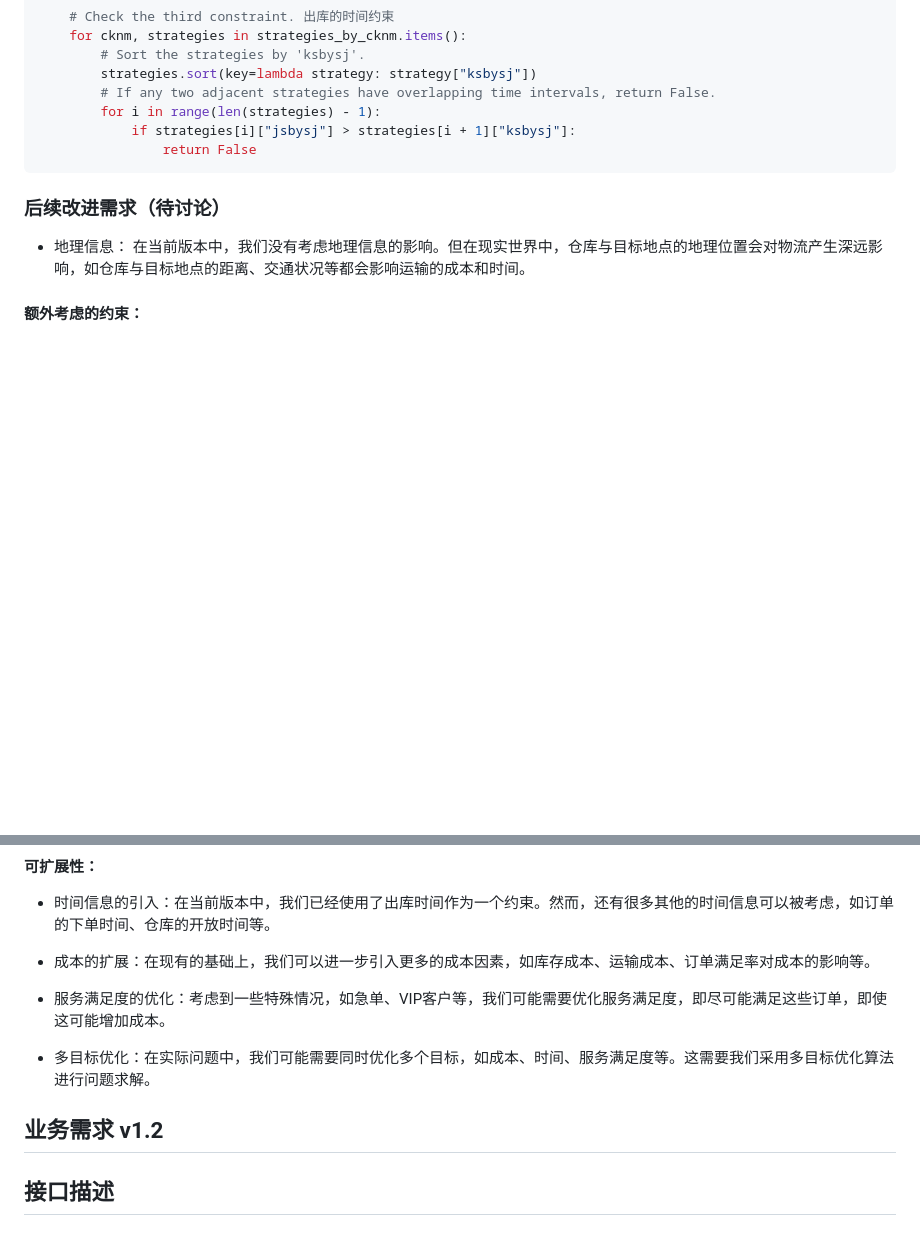
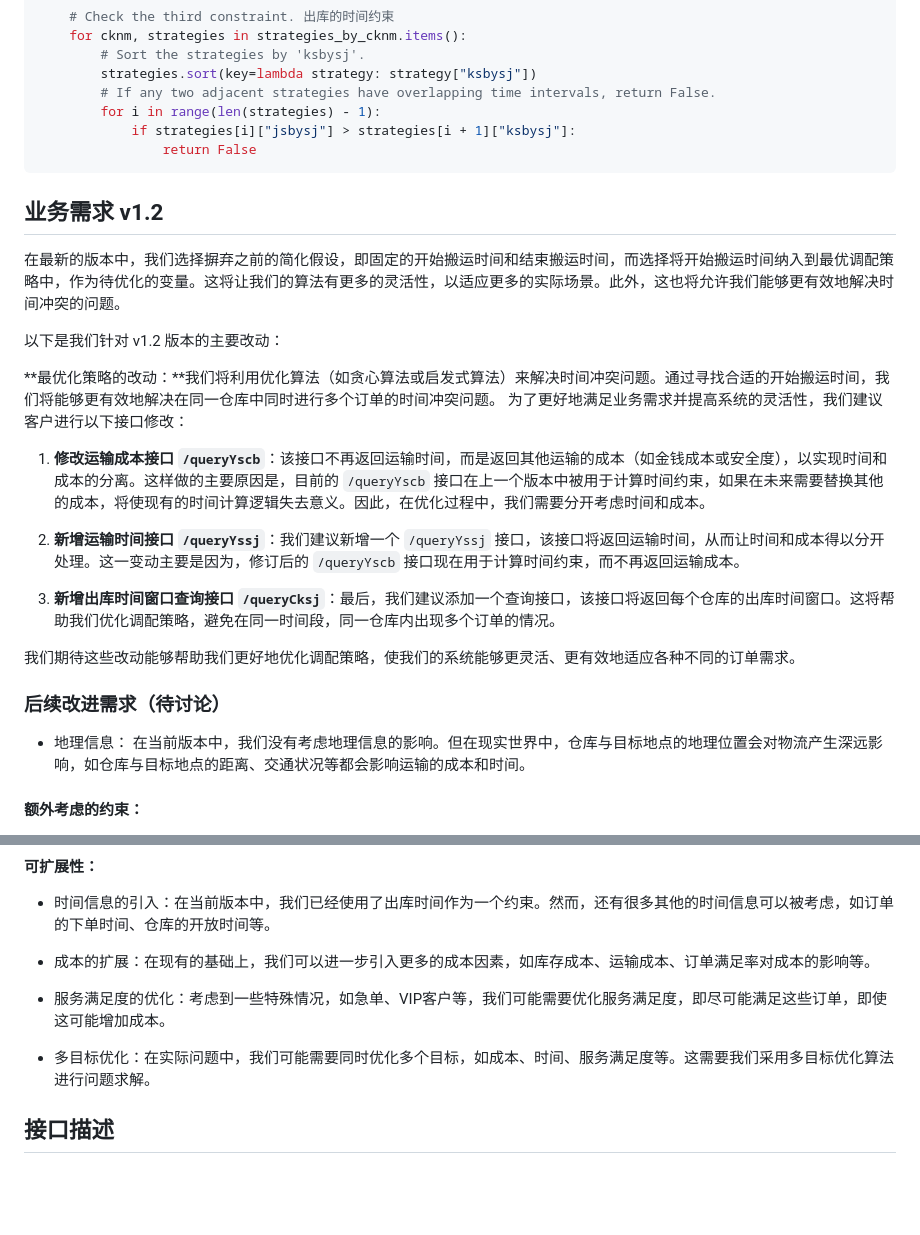
Before and after one commit to SuuTTT/wuliu, a Markdown page: doc/需求文档.md, 2 parts joined by grey strips. Rendered like a GitHub page; blank space fills up the shorter version.

````diff
--- a/doc/需求文档.md
+++ b/doc/需求文档.md
@@ -103,6 +116,24 @@ $$ \forall i, k, j: T^{start}_{i} \geq T^{end}_{k} \quad or \quad T^{end}_{i} \l
 ```
 
 
+## 业务需求 v1.2
+在最新的版本中，我们选择摒弃之前的简化假设，即固定的开始搬运时间和结束搬运时间，而选择将开始搬运时间纳入到最优调配策略中，作为待优化的变量。这将让我们的算法有更多的灵活性，以适应更多的实际场景。此外，这也将允许我们能够更有效地解决时间冲突的问题。
+
+以下是我们针对 v1.2 版本的主要改动：
+
+
+**最优化策略的改动：**我们将利用优化算法（如贪心算法或启发式算法）来解决时间冲突问题。通过寻找合适的开始搬运时间，我们将能够更有效地解决在同一仓库中同时进行多个订单的时间冲突问题。
+为了更好地满足业务需求并提高系统的灵活性，我们建议客户进行以下接口修改：
+
+
+1. **修改运输成本接口 `/queryYscb`**：该接口不再返回运输时间，而是返回其他运输的成本（如金钱成本或安全度），以实现时间和成本的分离。这样做的主要原因是，目前的 `/queryYscb` 接口在上一个版本中被用于计算时间约束，如果在未来需要替换其他的成本，将使现有的时间计算逻辑失去意义。因此，在优化过程中，我们需要分开考虑时间和成本。
+2. **新增运输时间接口 `/queryYssj`**：我们建议新增一个 `/queryYssj` 接口，该接口将返回运输时间，从而让时间和成本得以分开处理。这一变动主要是因为，修订后的 `/queryYscb` 接口现在用于计算时间约束，而不再返回运输成本。
+
+3. **新增出库时间窗口查询接口 `/queryCksj`**：最后，我们建议添加一个查询接口，该接口将返回每个仓库的出库时间窗口。这将帮助我们优化调配策略，避免在同一时间段，同一仓库内出现多个订单的情况。
+
+
+我们期待这些改动能够帮助我们更好地优化调配策略，使我们的系统能够更灵活、更有效地适应各种不同的订单需求。
+
 ### 后续改进需求（待讨论）
 
 - 地理信息：
@@ -129,15 +160,6 @@ $$ \forall i, k, j: T^{start}_{i} \geq T^{end}_{k} \quad or \quad T^{end}_{i} \l
 - 服务满足度的优化：考虑到一些特殊情况，如急单、VIP客户等，我们可能需要优化服务满足度，即尽可能满足这些订单，即使这可能增加成本。
 
 - 多目标优化：在实际问题中，我们可能需要同时优化多个目标，如成本、时间、服务满足度等。这需要我们采用多目标优化算法进行问题求解。
-
-
-
-
-
-
-## 业务需求 v1.2
-
-
 
 ## 接口描述
 
````
Also changed, not shown: other parts of doc/需求文档.md (+37 -24 lines), doc/管理/项目合作改进计划.md (+10 -0 lines).
